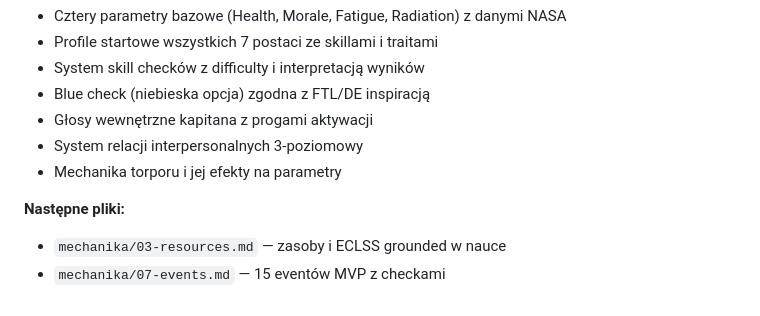
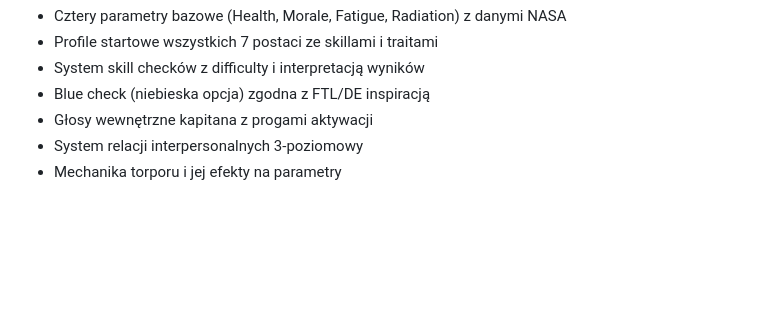
Before and after one commit to diwad-code/SpaceshipGame, a Markdown page: mechanika/04-crew.md, the part around the change. Drawn GitHub-style; blank space fills up the shorter version.

Commit message:
Remove next file references from 04-crew.md
Removed references to next files in the crew document.

```diff
--- a/mechanika/04-crew.md
+++ b/mechanika/04-crew.md
@@ -551,7 +551,3 @@ pozostałych plików `mechanika/`:
 - Głosy wewnętrzne kapitana z progami aktywacji
 - System relacji interpersonalnych 3-poziomowy
 - Mechanika torporu i jej efekty na parametry
-
-**Następne pliki:**
-- `mechanika/03-resources.md` — zasoby i ECLSS grounded w nauce
-- `mechanika/07-events.md` — 15 eventów MVP z checkami
```
